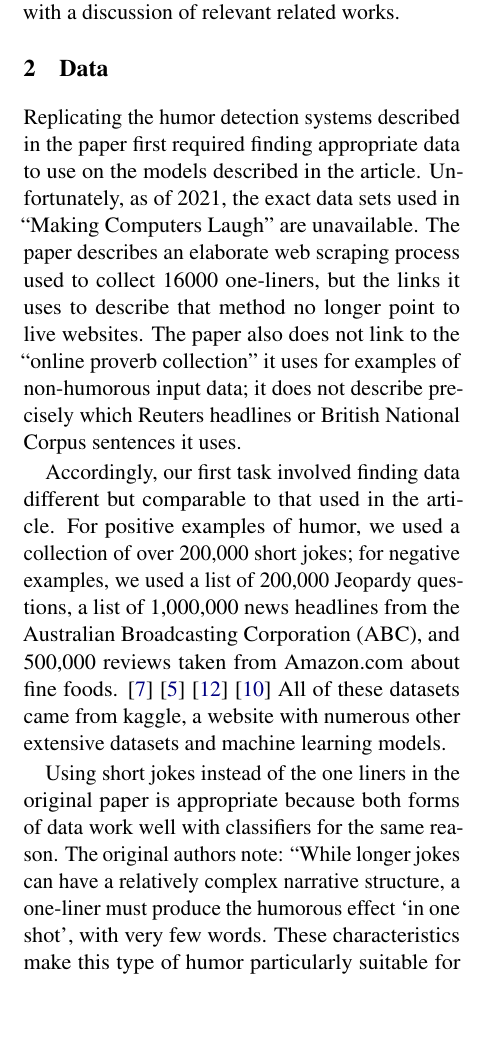
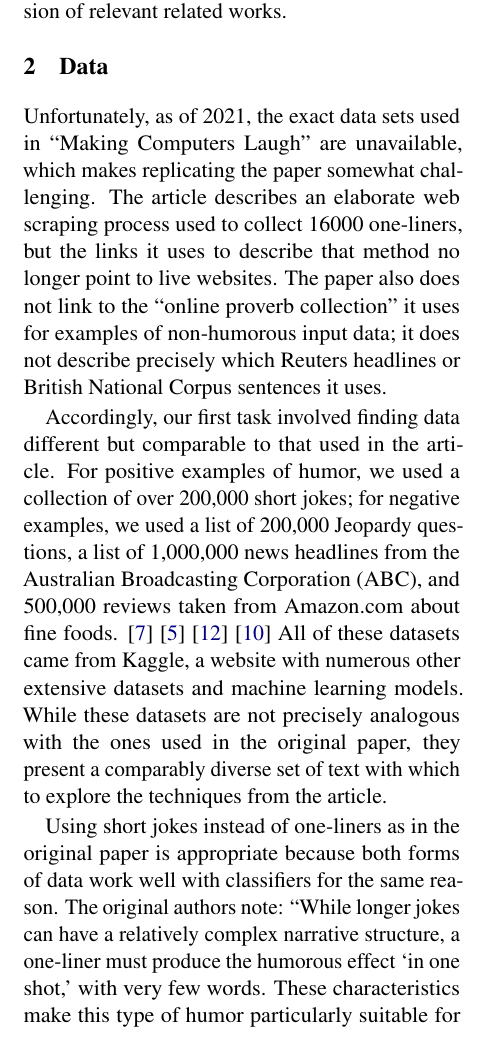
Before and after one commit to joshuaharry/is-it-funny, a LaTeX paper (paper/paper.tex): part of one column of page 1 of 4, cut so that both start at the same text, the shorter picture padded with empty space. Compiled offline with pdfLaTeX.

Commit message:
Fix typos

```diff
--- a/paper/paper.tex
+++ b/paper/paper.tex
@@ -32,14 +32,14 @@
 \section{Introduction}
 Few other tasks illustrate the astonishing effectiveness of machine learning as humor recognition. Comedy seems so subjective and points to so many unanswered deep philosophical questions that, at first glance, the notion of teaching a machine to recognize jokes appears absurd. However, in 2005, computational linguists Rada Mihalcea and Carlo Strapparava published a paper titled "Making Computers Laugh: Investigations in Automatic Humor Recognition" showing that Naive Bayes and Support Vector Machine (SVM) classifiers could do a remarkably good job at distingushing one-liners from many other kinds of texts. The strength of their results merits deeper examination.
 
-In this article, we describe an attempt to replicate the results of "Making Computers Laugh" over 15 years after its original publication. We describe the steps involved with mimicking their processes and the challenges we faced while trying to do so, taking special note of the places where directly using the methods described in the original work proved infeasible. We then evaluate our new results in comparison with the original ones and conclude with a discussion of relevant related works.
+In this article, we describe an attempt to replicate the results of "Making Computers Laugh" over 15 years after its original publication. We describe the steps involved with mimicking their processes and the challenges we faced while trying to do so, taking special note of the places using the methods described in the original paper proved infeasible. We then evaluate our new results in comparison with the original ones and conclude with a discussion of relevant related works.
 
 \section{Data}
-Replicating the humor detection systems described in the paper first required finding appropriate data to use on the models described in the article. Unfortunately, as of 2021, the exact data sets used in "Making Computers Laugh" are unavailable. The paper describes an elaborate web scraping process used to collect 16000 one-liners, but the links it uses to describe that method no longer point to live websites. The paper also does not link to the "online proverb collection" it uses for examples of non-humorous input data; it does not describe precisely which Reuters headlines or British National Corpus sentences it uses.
+Unfortunately, as of 2021, the exact data sets used in "Making Computers Laugh" are unavailable, which makes replicating the paper somewhat challenging. The article describes an elaborate web scraping process used to collect 16000 one-liners, but the links it uses to describe that method no longer point to live websites. The paper also does not link to the "online proverb collection" it uses for examples of non-humorous input data; it does not describe precisely which Reuters headlines or British National Corpus sentences it uses.
 
-Accordingly, our first task involved finding data different but comparable to that used in the article. For positive examples of humor, we used a collection of over 200,000 short jokes; for negative examples, we used a list of 200,000 Jeopardy questions, a list of 1,000,000 news headlines from the Australian Broadcasting Corporation (ABC), and 500,000 reviews taken from Amazon.com about fine foods. \cite{short-jokes} \cite{news-headlines} \cite{jeopardy-questions} \cite{amazon-reviews} All of these datasets came from kaggle, a website with numerous other extensive datasets and machine learning models.
+Accordingly, our first task involved finding data different but comparable to that used in the article. For positive examples of humor, we used a collection of over 200,000 short jokes; for negative examples, we used a list of 200,000 Jeopardy questions, a list of 1,000,000 news headlines from the Australian Broadcasting Corporation (ABC), and 500,000 reviews taken from Amazon.com about fine foods. \cite{short-jokes} \cite{news-headlines} \cite{jeopardy-questions} \cite{amazon-reviews} All of these datasets came from Kaggle, a website with numerous other extensive datasets and machine learning models. While these datasets are not precisely analogous with the ones used in the original paper, they present a comparably diverse set of text with which to explore the techniques from the article.
 
-Using short jokes instead of the one liners in the original paper is appropriate because both forms of data work well with classifiers for the same reason. The original authors note: "While longer jokes can have a relatively complex narrative structure, a one-liner must produce the humorous effect `in one shot', with very few words. These characteristics make this type of humor particularly suitable for use in an automatic learning setting" (2005). The short jokes selected for this replication are not necessarily guaranteed to be exactly one sentence long, but their similar length means that our system will likely perform well or badly on them for reasons analagous to those explored in the original paper.
+Using short jokes instead of one-liners as in the original paper is appropriate because both forms of data work well with classifiers for the same reason. The original authors note: "While longer jokes can have a relatively complex narrative structure, a one-liner must produce the humorous effect `in one shot,' with very few words. These characteristics make this type of humor particularly suitable for use in an automatic learning setting" (2005). The short jokes selected for this replication are not necessarily guaranteed to be exactly one sentence long. Still, their similar length means that our system will likely perform as well or as badly on them for reasons analogous to those explored in the original paper.
 
 \section{Methods}
 With several datasets at hand, the next step of replicating the paper required creating and training several different machine learning models. We started by creating a decision tree classifier that relied on embedding documents into vectors with numeric components derived from up to three heuristics: the count of antonyms, the count of words related to sexuality, and the count of alliterations and rhymes found in a given document. No off-the-shelf mapping between those heuristics and vectors existed, so we needed to implement our own based on the content of the paper.
```
Also changed, not shown: paper/paper.pdf, paper/paper.tex (12 more changed lines).
